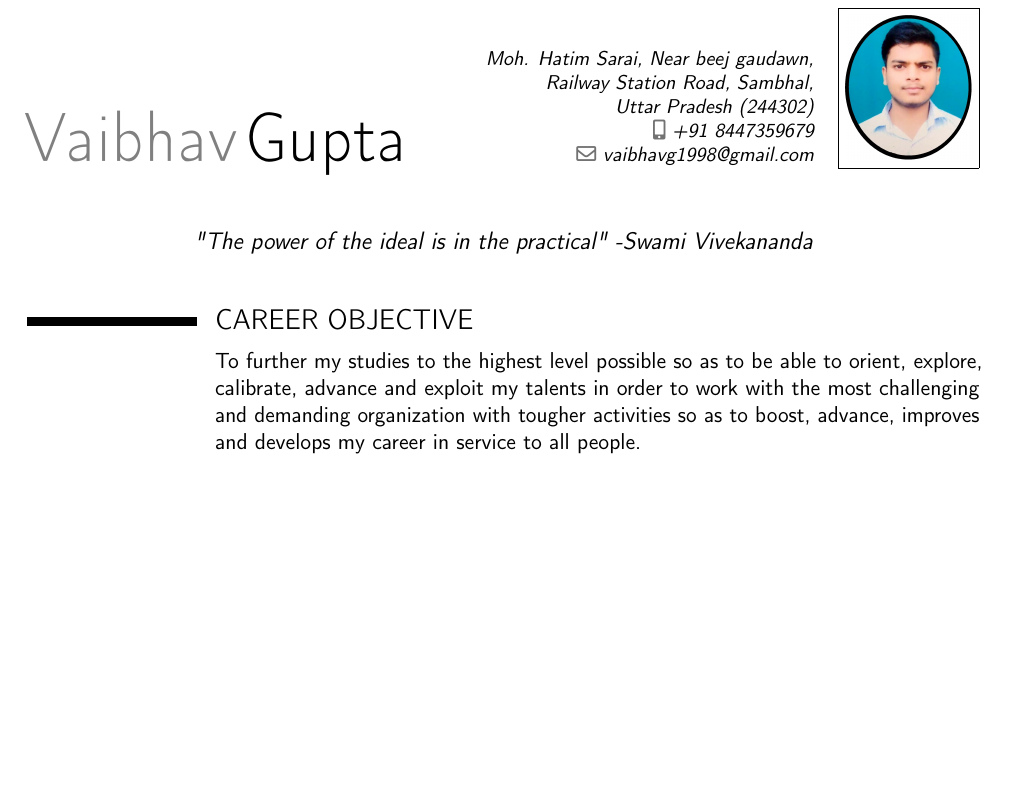
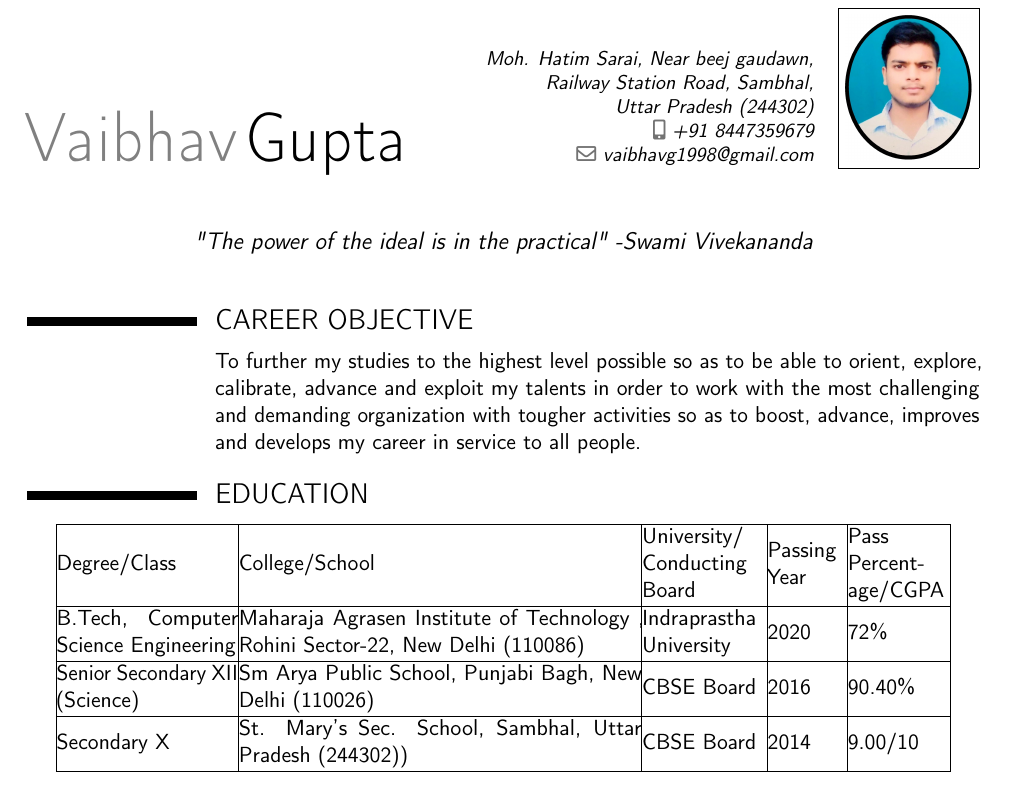
Before and after one commit to vaibhavg1998/Vaibhav_Resume, a LaTeX CV (vaibhav_resume.tex): part of the page, cut so that both start at the same text, the shorter picture padded with empty space. Compiled offline with pdfLaTeX.

Commit message:
added education

```diff
--- a/vaibhav_resume.tex
+++ b/vaibhav_resume.tex
@@ -31,4 +31,25 @@ challenging and demanding organization with tougher
 activities so as to boost, advance, improves and develops
 my career in service to all people.}
 
+\section{EDUCATION}
+
+\begin{center}
+	\begin{tabular}{ | m{3.2cm} | m{7.1cm}| m{2.2cm} | m{1.4cm} | m{1.8cm}| }
+
+	\hline
+	Degree/Class & College/School & University/ Conducting Board & Passing Year & Pass Percentage/CGPA \\
+
+	\hline
+	B.Tech, Computer Science Engineering & Maharaja Agrasen Institute of Technology     , Rohini Sector-22, New Delhi (110086) & Indraprastha University & 2020 & 72\% \\
+
+	\hline
+	Senior Secondary XII (Science) & Sm Arya Public School, Punjabi Bagh, New Delhi (110026) & CBSE Board & 2016 & 90.40\% \\
+
+	\hline
+	Secondary X & St. Mary's Sec. School, Sambhal, Uttar Pradesh (244302)) & CBSE Board & 2014 & 9.00/10 \\
+
+	\hline
+	\end{tabular}
+\end{center}
+
 \end{document}
```
Also changed, not shown: vaibhav_resume.pdf, 5 other files.
